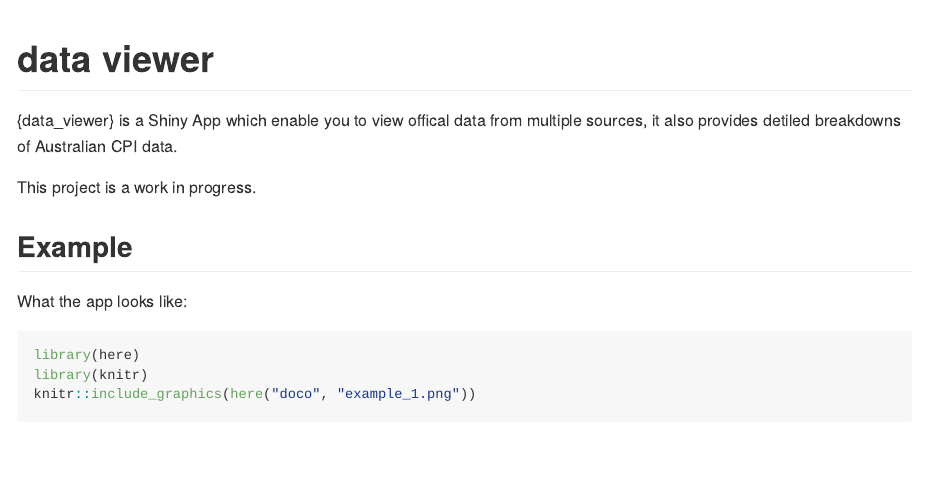
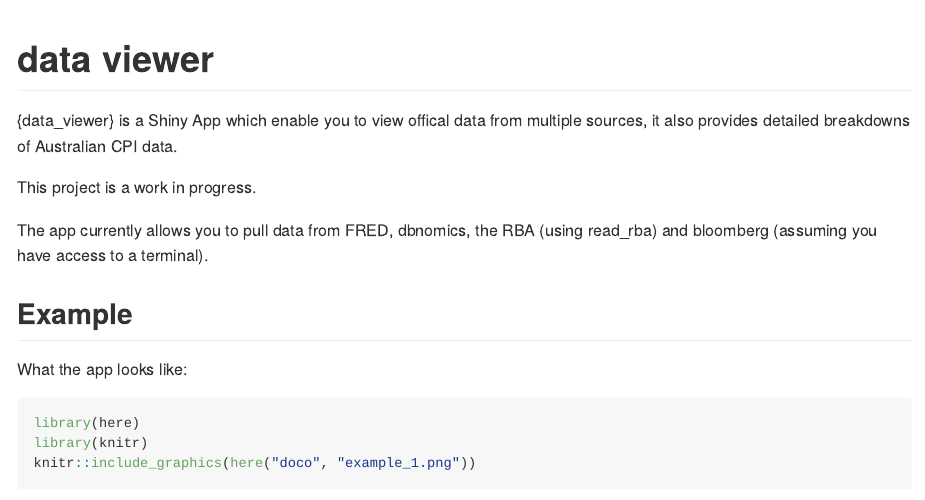
Before and after one commit to joel23978/data_viewer, an R Markdown document (README.Rmd): the page in a window 1100 px wide, from its top. The pictures show the output file README.md that the author committed with the source, drawn offline in the style of GitHub.

Commit message:
readme update

```diff
--- a/README.Rmd
+++ b/README.Rmd
@@ -16,9 +16,11 @@
 
 # data viewer
 
-{data_viewer} is a Shiny App which enable you to view offical data from multiple sources, it also provides detiled breakdowns of Australian CPI data.
+{data_viewer} is a Shiny App which enable you to view offical data from multiple sources, it also provides detailed breakdowns of Australian CPI data.
 
 This project is a work in progress.
+
+The app currently allows you to pull data from FRED, dbnomics, the RBA (using read_rba) and bloomberg (assuming you have access to a terminal).
 
 
 <!-- ## Installation -->
```
Also changed, not shown: README.md.
